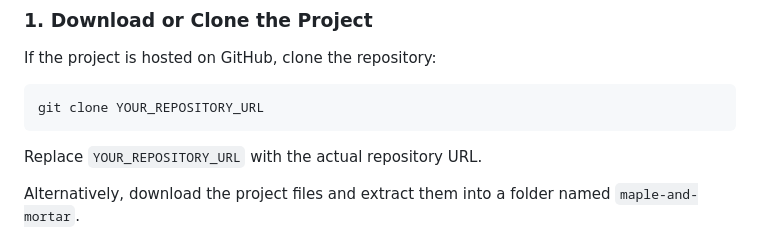
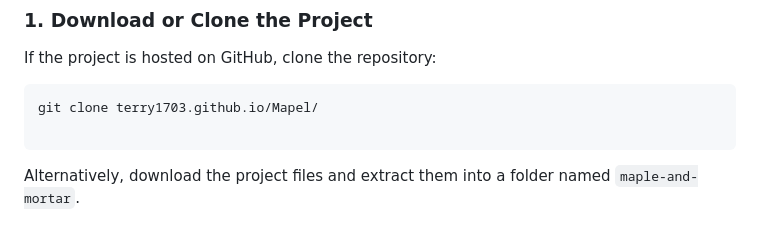
Before and after one commit to Terry-solidad/Mapel, a Markdown page: README.md, the part around the change. Drawn GitHub-style.

Commit message:
Fix Git clone command in README
Updated the Git clone command with the actual repository URL.

````diff
--- a/README.md
+++ b/README.md
@@ -119,10 +119,10 @@ The website uses a shared external stylesheet and does not require JavaScript or
 If the project is hosted on GitHub, clone the repository:
 
 ```bash
-git clone YOUR_REPOSITORY_URL
+git clone terry1703.github.io/Mapel/
+
 ```
 
-Replace `YOUR_REPOSITORY_URL` with the actual repository URL.
 
 Alternatively, download the project files and extract them into a folder named `maple-and-mortar`.
 
````
